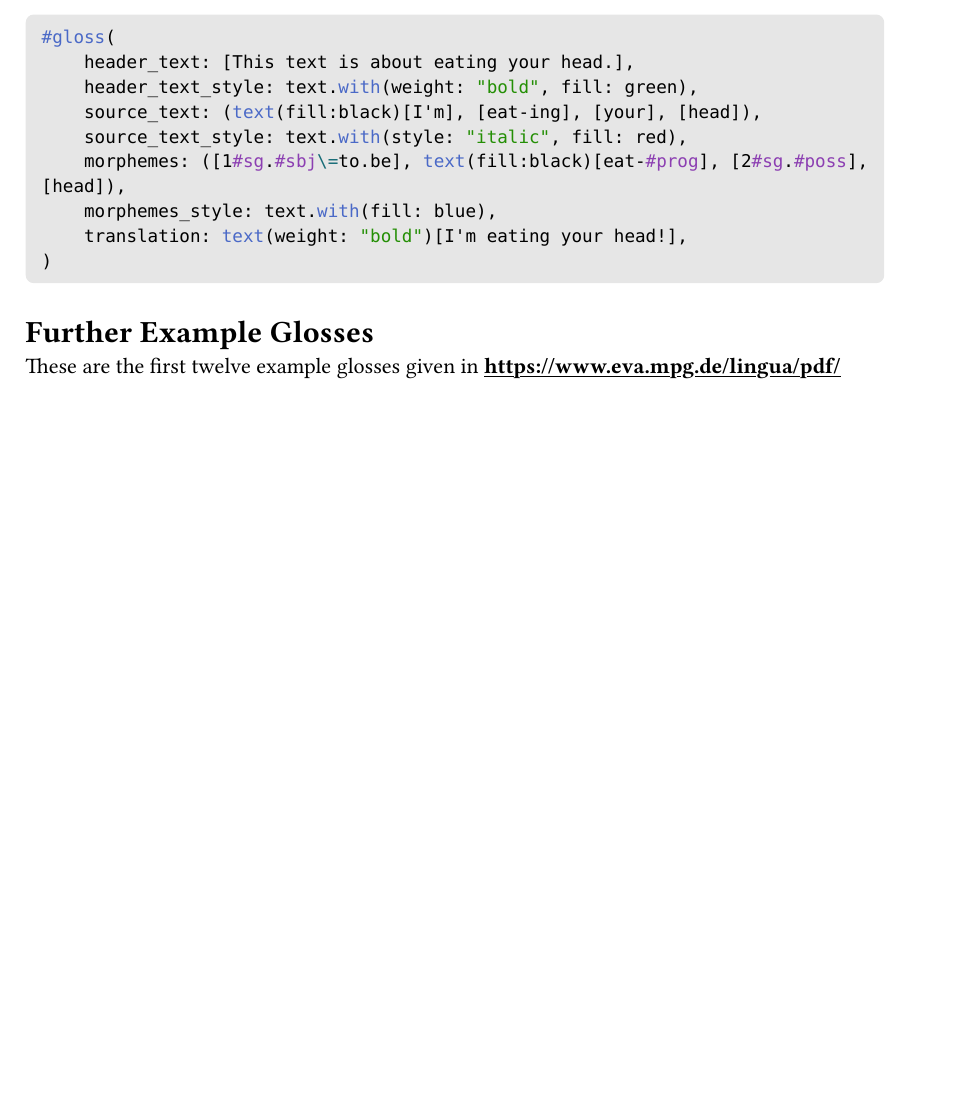
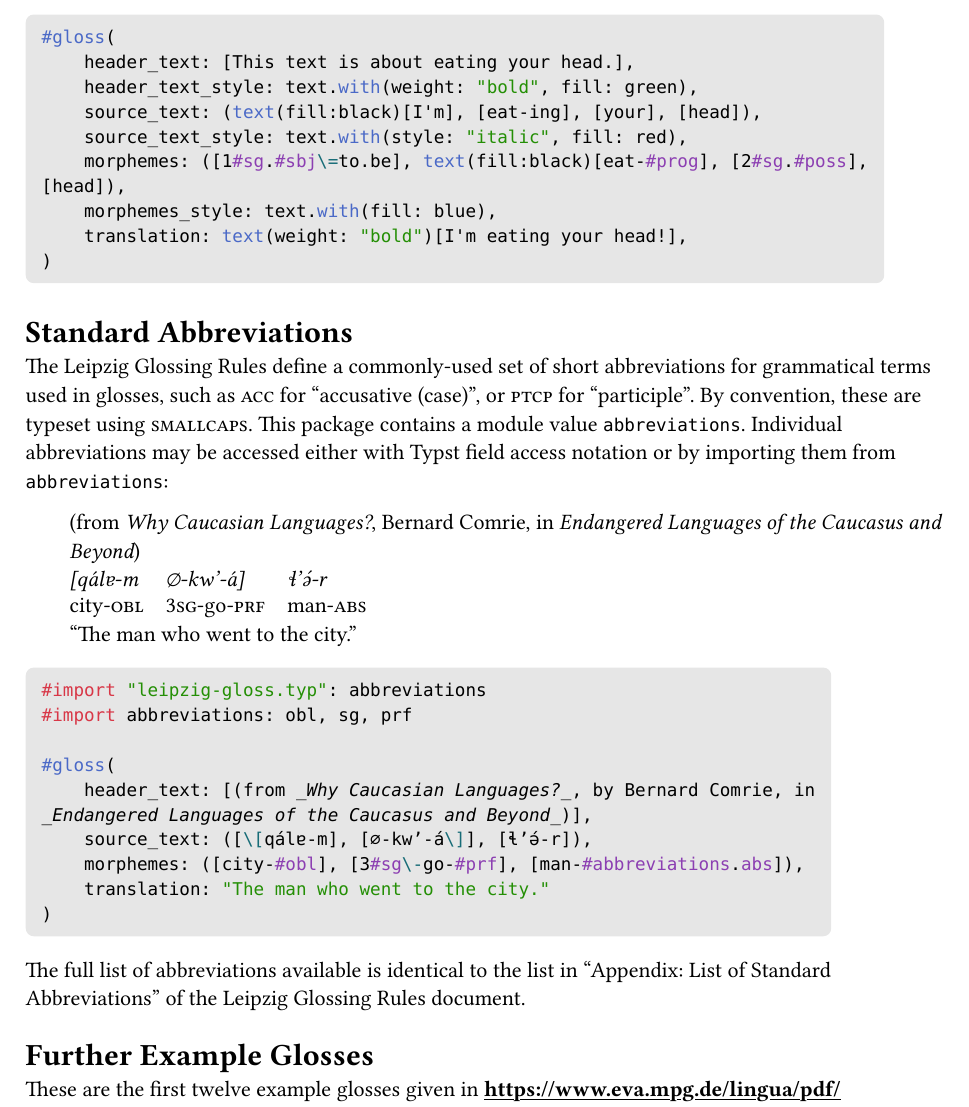
Before and after one commit to neunenak/typst-leipzig-glossing, a Typst document (leipzig-gloss-examples.typ): part of page 4 of 7, cut so that both start at the same text, the shorter picture padded with empty space. The pictures show the PDF file leipzig-gloss-examples.pdf that the author committed with the source.

Commit message:
Start to document abbreviations

```diff
--- a/leipzig-gloss-examples.typ
+++ b/leipzig-gloss-examples.typ
@@ -188,6 +192,37 @@ way will override any contradictory line-level formatting.
 
 //TODO add `line_styles` param
 
+= Standard Abbreviations
+
+The Leipzig Glossing Rules define a commonly-used set of short abbreviations
+for grammatical terms used in glosses, such as #abbreviations.acc for
+"accusative (case)", or #abbreviations.ptcp for "participle". By convention,
+these are typeset using #smallcaps[smallcaps]. This package contains a module value `abbreviations`. Individual abbreviations may be accessed either
+with Typst field access notation or by importing them from `abbreviations`:
+
+
+#gloss(
+    header_text: [(from _Why Caucasian Languages?_, Bernard Comrie, in _Endangered Languages of the Caucasus and Beyond_)],
+    source_text: ([\[qálɐ-m], [∅-kw’-á\]], [ɬ’ə́-r]),
+    morphemes: ([city-#obl], [3#sg\-go-#prf], [man-#abbreviations.abs]),
+    translation: "The man who went to the city."
+)
+
+#codeblock-no-eval(
+"#import \"leipzig-gloss.typ\": abbreviations
+#import abbreviations: obl, sg, prf
+
+#gloss(
+    header_text: [(from _Why Caucasian Languages?_, by Bernard Comrie, in _Endangered Languages of the Caucasus and Beyond_)],
+    source_text: ([\[qálɐ-m], [∅-kw’-á\]], [ɬ’ə́-r]),
+    morphemes: ([city-#obl], [3#sg\-go-#prf], [man-#abbreviations.abs]),
+    translation: \"The man who went to the city.\"
+)")
+
+The full list of abbreviations available is identical to the list in "Appendix:
+List of Standard Abbreviations" of the Leipzig Glossing Rules document.
+//TODO document this in full somewhere
+
 
 = Further Example Glosses
 
```
Also changed, not shown: leipzig-gloss-examples.pdf, leipzig-gloss-examples.typ (6 more changed lines).
